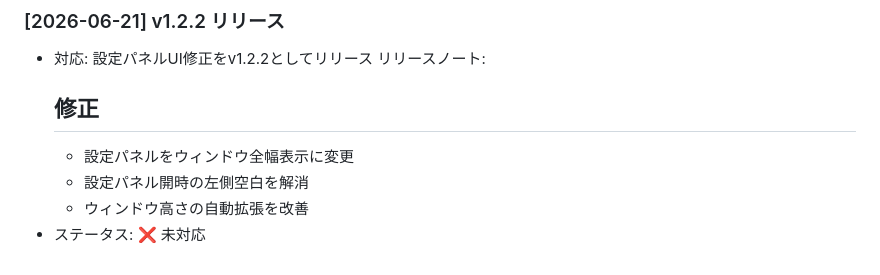
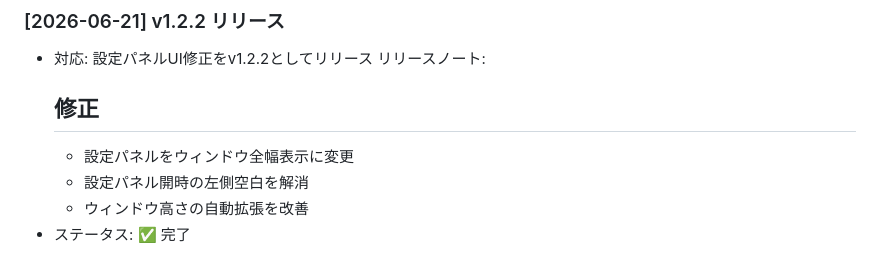
Before and after one commit to kwonq10/command-vault, a Markdown page: PROGRESS.md, the part around the change. GitHub-like rendering.

Commit message:
docs: PROGRESS.md v1.2.2 完了に更新

```diff
--- a/PROGRESS.md
+++ b/PROGRESS.md
@@ -143,4 +143,4 @@
   - 設定パネルをウィンドウ全幅表示に変更
   - 設定パネル開時の左側空白を解消
   - ウィンドウ高さの自動拡張を改善
-- ステータス: ❌ 未対応
+- ステータス: ✅ 完了
```
